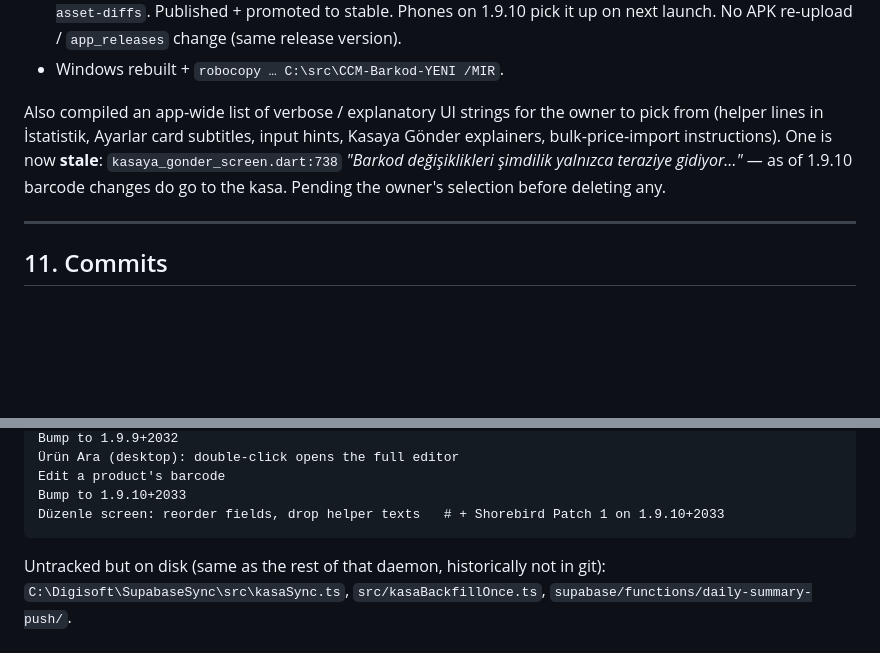
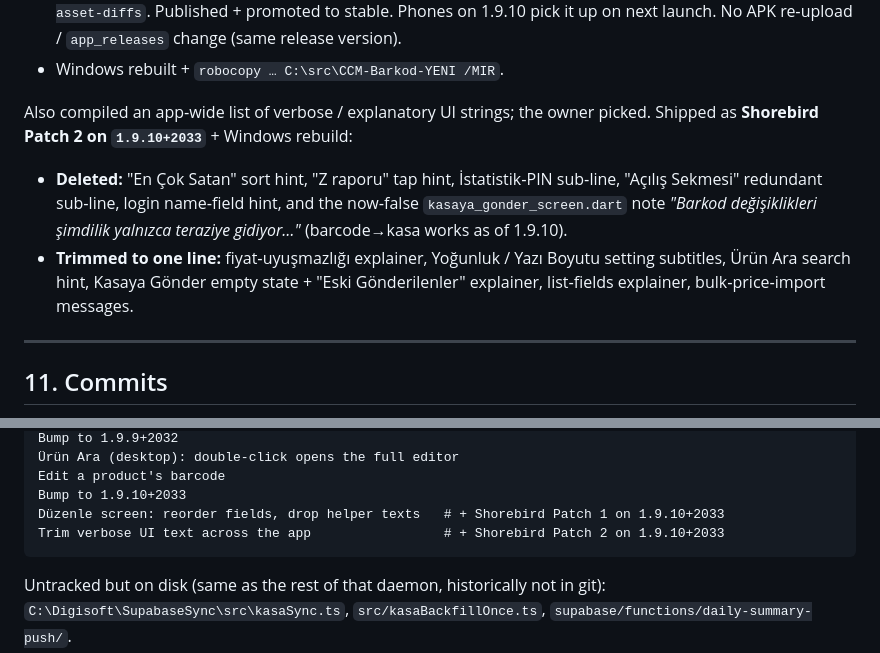
Before and after one commit to FrkanOzsoy/html-portfolio, a Markdown page: docs/2026-08-29-session-log.md, 2 parts joined by grey strips. GitHub-like rendering; blank space fills up the shorter version.

Commit message:
docs: session log — Patch 2 (text trims)
Co-Authored-By: Claude Sonnet 5 <noreply@anthropic.com>
Claude-Session: https://claude.ai/code/session_01MumxhMm21unDZ3gDdRkwoS

````diff
--- a/docs/2026-08-29-session-log.md
+++ b/docs/2026-08-29-session-log.md
@@ -585,12 +585,16 @@ barcode? why tf do you use so many texts? Make it from top to bottom 'Ürün Ad
   No APK re‑upload / `app_releases` change (same release version).
 - Windows rebuilt + `robocopy … C:\src\CCM-Barkod-YENI /MIR`.
 
-Also compiled an app‑wide list of verbose / explanatory UI strings for the owner
-to pick from (helper lines in İstatistik, Ayarlar card subtitles, input hints,
-Kasaya Gönder explainers, bulk‑price‑import instructions). One is now **stale**:
-`kasaya_gonder_screen.dart:738` *"Barkod değişiklikleri şimdilik yalnızca teraziye
-gidiyor…"* — as of 1.9.10 barcode changes do go to the kasa. Pending the owner's
-selection before deleting any.
+Also compiled an app‑wide list of verbose / explanatory UI strings; the owner
+picked. Shipped as **Shorebird Patch 2 on `1.9.10+2033`** + Windows rebuild:
+
+- **Deleted:** "En Çok Satan" sort hint, "Z raporu" tap hint, İstatistik‑PIN
+  sub‑line, "Açılış Sekmesi" redundant sub‑line, login name‑field hint, and the
+  now‑false `kasaya_gonder_screen.dart` note *"Barkod değişiklikleri şimdilik
+  yalnızca teraziye gidiyor…"* (barcode→kasa works as of 1.9.10).
+- **Trimmed to one line:** fiyat‑uyuşmazlığı explainer, Yoğunluk / Yazı Boyutu
+  setting subtitles, Ürün Ara search hint, Kasaya Gönder empty state + "Eski
+  Gönderilenler" explainer, list‑fields explainer, bulk‑price‑import messages.
 
 ---
 
@@ -623,6 +627,7 @@ Bump to 1.9.9+2032
 Edit a product's barcode
 Bump to 1.9.10+2033
 Düzenle screen: reorder fields, drop helper texts   # + Shorebird Patch 1 on 1.9.10+2033
+Trim verbose UI text across the app                 # + Shorebird Patch 2 on 1.9.10+2033
 ```
 
 Untracked but on disk (same as the rest of that daemon, historically not in
````
